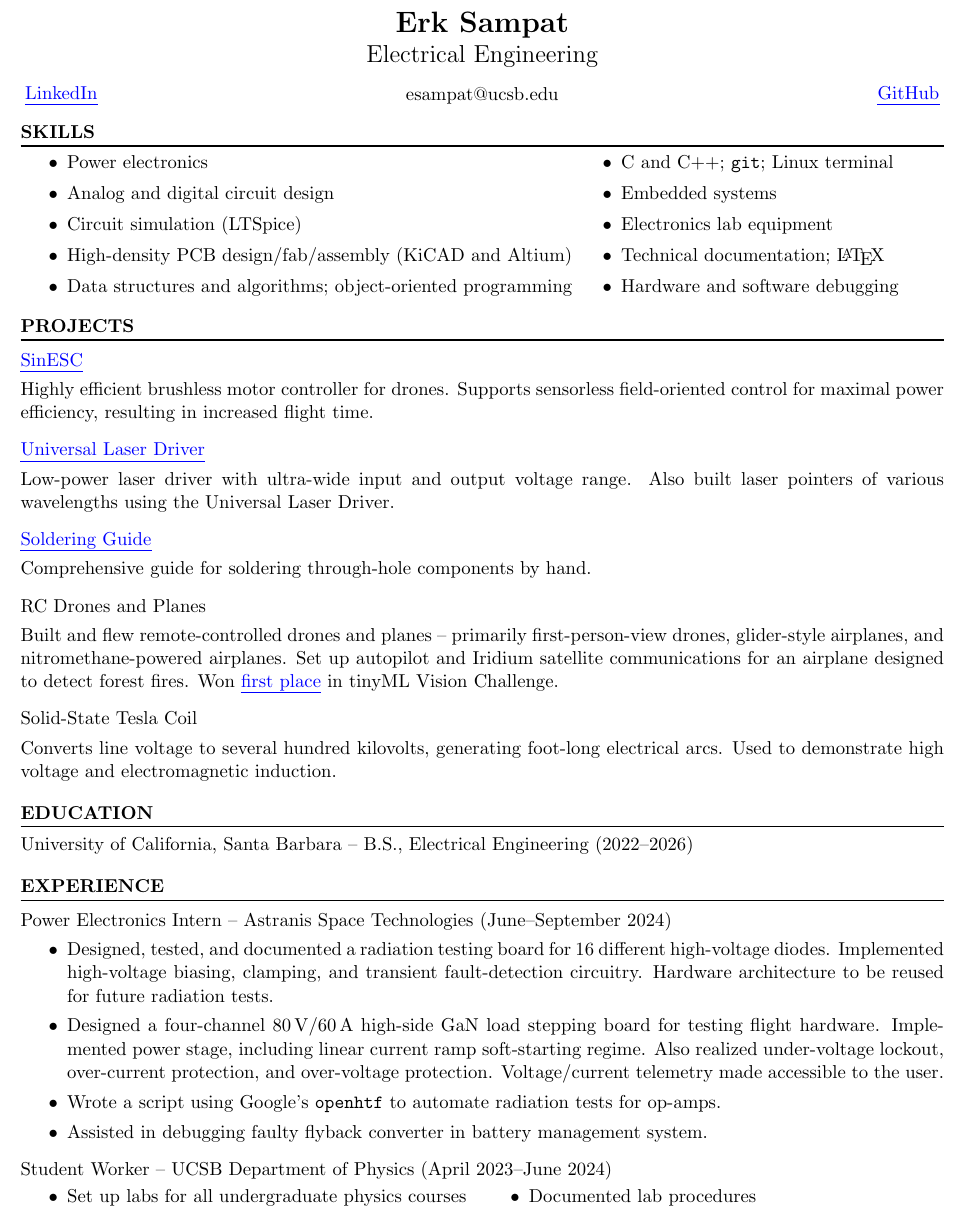
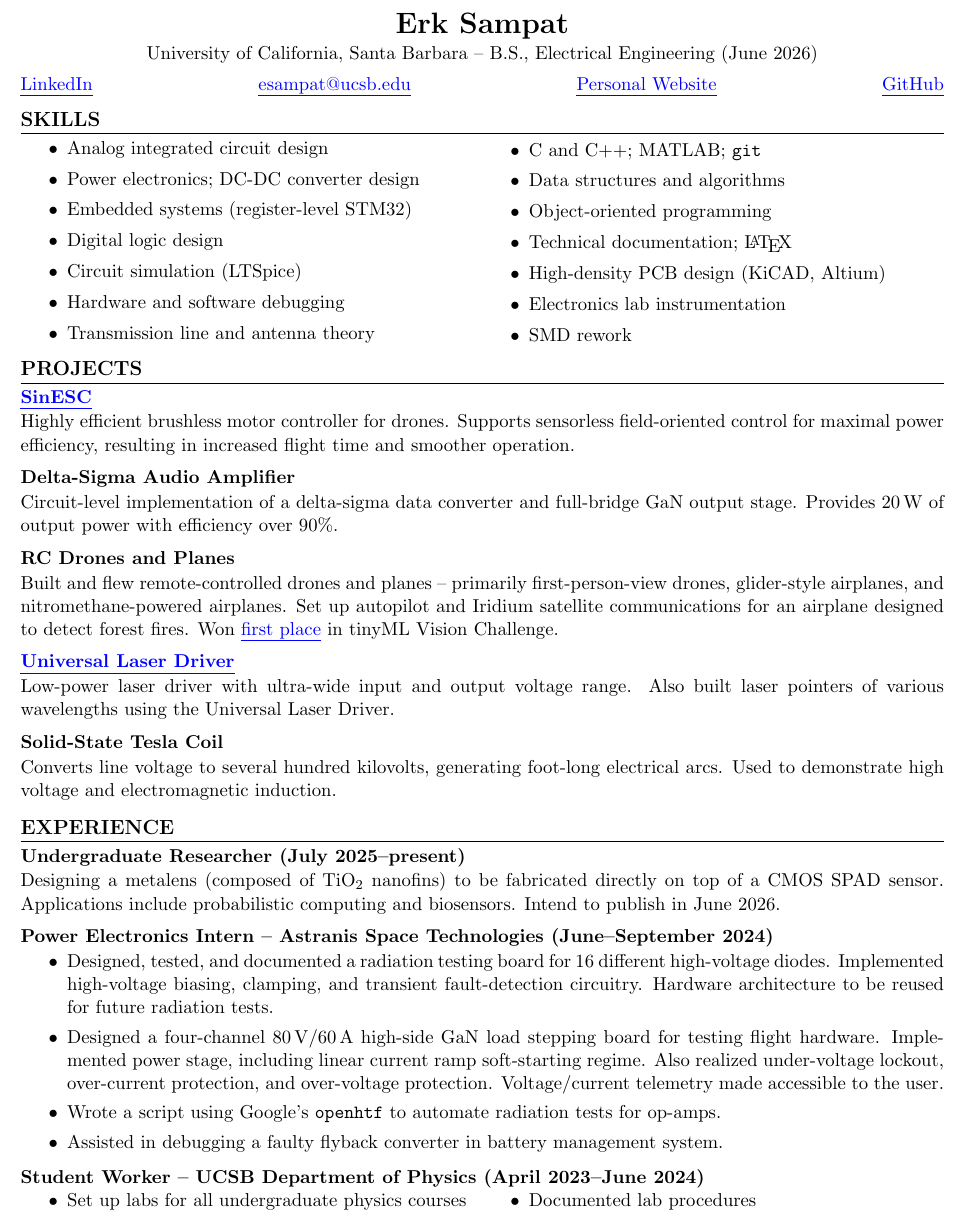
Before and after one commit to SAR-mango/resume, a LaTeX document (ErkSampatEE.tex, which reads setup.tex): part of the page, cut so that both start at the same text. Compiled offline with pdfLaTeX.

Commit message:
major updates

```diff
--- a/ErkSampatEE.tex
+++ b/ErkSampatEE.tex
@@ -1,68 +1,63 @@
 \input{setup}
 \begin{document}
 	\maketitle
-	\begin{center}
-		\begin{minipage}{0.33\textwidth}
-			\href{https://www.linkedin.com/in/erk-sampat-500331245/}{LinkedIn}
-		\end{minipage}%
-		\begin{minipage}{0.33\textwidth}
-			\centering
-			esampat@ucsb.edu
-		\end{minipage}%
-		\begin{minipage}{0.33\textwidth}
-			\raggedleft\href{https://github.com/SAR-mango}{GitHub}
-		\end{minipage}
-	\end{center}
 	\section*{SKILLS}
-	\begin{minipage}{0.6\textwidth}
+	\hrule\medskip
+	\begin{minipage}{0.5\textwidth}
 		\begin{itemize}[itemsep=0em]
-			\item Power electronics
-			\item Analog and digital circuit design
+			\item Analog integrated circuit design
+			\item Power electronics; DC-DC converter design
+			\item Embedded systems (register-level STM32)
+			\item Digital logic design
 			\item Circuit simulation (LTSpice)
-			\item High-density PCB design/fab/assembly (KiCAD and Altium)
-			\item Data structures and algorithms; object-oriented programming
+			\item Hardware and software debugging
+			\item Transmission line and antenna theory
 		\end{itemize}
 	\end{minipage}%
-	\begin{minipage}{0.4\textwidth}
+	\begin{minipage}{0.5\textwidth}
 		\begin{itemize}[itemsep=0em]
-			\item C and C++; \texttt{git}; Linux terminal
-			\item Embedded systems
-			\item Electronics lab equipment
+			\item C and C++; MATLAB; \texttt{git}
+			\item Data structures and algorithms
+			\item Object-oriented programming
 			\item Technical documentation; \LaTeX
-			\item Hardware and software debugging
+			\item High-density PCB design (KiCAD, Altium)
+			\item Electronics lab instrumentation
+			\item SMD rework
 		\end{itemize}
 	\end{minipage}
 	\section*{PROJECTS}
+	\hrule\smallskip
 	\subsection{\href{https://github.com/SAR-mango/SinESC}{SinESC}}
-	Highly efficient brushless motor controller for drones. Supports sensorless field-oriented control for maximal power efficiency, resulting in increased flight time.
+	Highly efficient brushless motor controller for drones. Supports sensorless field-oriented control for maximal power efficiency, resulting in increased flight time and smoother operation.
+	\subsection{Delta-Sigma Audio Amplifier}
+	Circuit-level implementation of a delta-sigma data converter and full-bridge GaN output stage. Provides \qty{20}{\watt} of output power with efficiency over 90\%.
+	\subsection{RC Drones and Planes}
+	Built and flew remote-controlled drones and planes -- primarily first-person-view drones, glider-style airplanes, and nitromethane-powered airplanes. Set up autopilot and Iridium satellite communications for an airplane designed to detect forest fires. Won \href{https://www.hackster.io/team-sol/tinyml-aerial-forest-fire-detection-78ec6b}{first place} in tinyML Vision Challenge.
 	\subsection{\href{https://github.com/SAR-mango/Universal-Laser-Driver}{Universal Laser Driver}}
 	Low-power laser driver with ultra-wide input and output voltage range. Also built laser pointers of various wavelengths using the Universal Laser Driver.
-	\subsection{\href{https://github.com/SAR-mango/soldering-guide/blob/main/Soldering_Guide.pdf}{Soldering Guide}}
-	Comprehensive guide for soldering through-hole components by hand.
-	\subsection{RC Drones and Planes}
-	Built and flew remote-controlled drones and planes -- primarily first-person-view drones, glider-style airplanes, and nitromethane-powered airplanes. Set up autopilot and Iridium satellite communications for an airplane designed to detect forest fires. Won \href{https://www.hackster.io/team-sol/tinyml-aerial-forest-fire-detection-78ec6b}{first place} in tinyML Vision Challenge.
 	\subsection{Solid-State Tesla Coil}
 	Converts line voltage to several hundred kilovolts, generating foot-long electrical arcs. Used to demonstrate high voltage and electromagnetic induction.
-	\section*{EDUCATION}
-	University of California, Santa Barbara -- B.S., Electrical Engineering (2022--2026)
 	\section*{EXPERIENCE}
+	\hrule\smallskip
+	\subsection{Undergraduate Researcher (July 2025--present)}
+		Designing a metalens (composed of TiO\textsubscript{2} nanofins) to be fabricated directly on top of a CMOS SPAD sensor. Applications include probabilistic computing and biosensors. Intend to publish in June 2026.
 	\subsection{Power Electronics Intern -- Astranis Space Technologies (June--September 2024)}
-	\begin{itemize}[topsep=0em,itemsep=0em]
+	\begin{itemize}[itemsep=0em]
 		\item Designed, tested, and documented a radiation testing board for 16 different high-voltage diodes. Implemented high-voltage biasing, clamping, and transient fault-detection circuitry. Hardware architecture to be reused for future radiation tests.
 		\item Designed a four-channel \qty{80}{\volt}/\qty{60}{\ampere} high-side GaN load stepping board for testing flight hardware. Implemented power stage, including linear current ramp soft-starting regime. Also realized under-voltage lockout, over-current protection, and over-voltage protection. Voltage/current telemetry made accessible to the user.
 		\item Wrote a script using Google's \texttt{openhtf} to automate radiation tests for op-amps.
-		\item Assisted in debugging faulty flyback converter in battery management system.
+		\item Assisted in debugging a faulty flyback converter in battery management system.
 	\end{itemize}
 	\subsection{Student Worker -- UCSB Department of Physics (April 2023--June 2024)}
 	\begin{center}
 		\begin{minipage}{0.5\textwidth}
-			\begin{itemize}[topsep=0em,itemsep=0em]
+			\begin{itemize}[itemsep=0em]
 				\item Set up labs for all undergraduate physics courses
 				\item Managed inventory; repaired broken test equipment
 			\end{itemize}
 		\end{minipage}%
 		\begin{minipage}{0.5\textwidth}
-			\begin{itemize}[topsep=0em,itemsep=0em]
+			\begin{itemize}[itemsep=0em]
 				\item Documented lab procedures
 				\item Designed electronics projects for lab curriculum
 			\end{itemize}
--- a/setup.tex
+++ b/setup.tex
@@ -1,7 +1,6 @@
 \documentclass[11pt]{article}
 \usepackage[paper=letterpaper,margin=0.5in,footskip=0.25in]{geometry}
 \usepackage{amsmath}
-\usepackage{datetime}
 \usepackage{amssymb}
 \usepackage{titlesec}
 \usepackage{enumitem}
@@ -26,0 +25 @@
+		\href{https://sar-mango.github.io/}{Personal Website}\hfill%
```
Also changed, not shown: ErkSampatEE.pdf, setup.tex (23 more changed lines).
